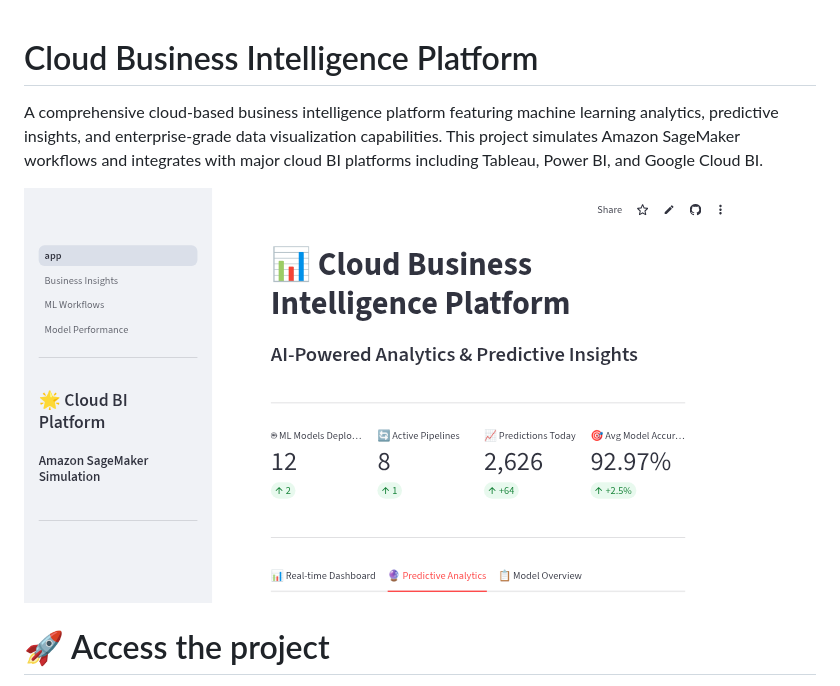
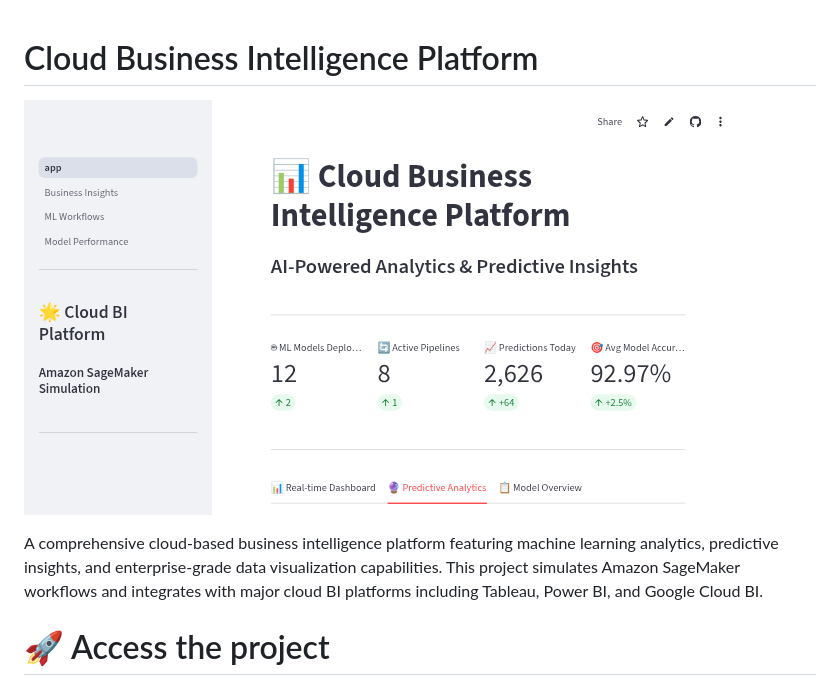
Before and after one commit to Reaishma/Cloud-based-business-intelligence-, a Markdown page: readme.md, the part around the change. Rendered like a GitHub page.

```diff
--- a/readme.md
+++ b/readme.md
@@ -1,8 +1,9 @@
 # Cloud Business Intelligence Platform
+
+![Overview](https://github.com/Reaishma/Cloud-based-business-intelligence-/blob/main/Cl1.png)
 
 A comprehensive cloud-based business intelligence platform featuring machine learning analytics, predictive insights, and enterprise-grade data visualization capabilities. This project simulates Amazon SageMaker workflows and integrates with major cloud BI platforms including Tableau, Power BI, and Google Cloud BI.
 
-![Overview](https://github.com/Reaishma/Cloud-based-business-intelligence-/blob/main/Cl1.png)
 
 
 
```
